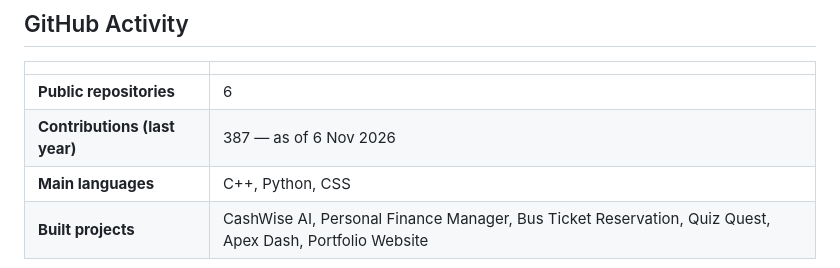
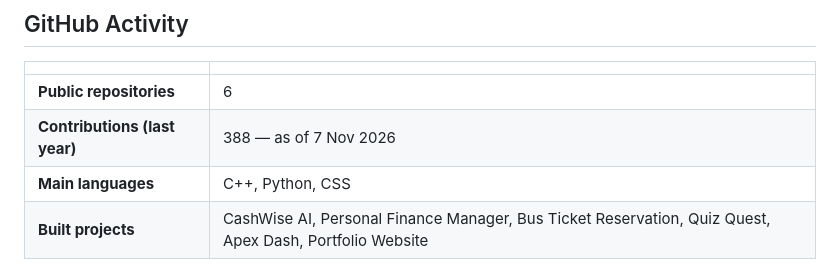
Before and after one commit to malikaliiraza/malikaliiraza, a Markdown page: README.md, the part around the change. Rendered like a GitHub page.

Commit message:
Update contributions to 388 (7 Nov 2026)

```diff
--- a/README.md
+++ b/README.md
@@ -52,7 +52,7 @@ Focus: uncommon projects, or common projects with a future feature that makes th
 | | |
 |---|---|
 | **Public repositories** | 6 |
-| **Contributions (last year)** | 387 — as of 6 Nov 2026 |
+| **Contributions (last year)** | 388 — as of 7 Nov 2026 |
 | **Main languages** | C++, Python, CSS |
 | **Built projects** | CashWise AI, Personal Finance Manager, Bus Ticket Reservation, Quiz Quest, Apex Dash, Portfolio Website |
 
```
